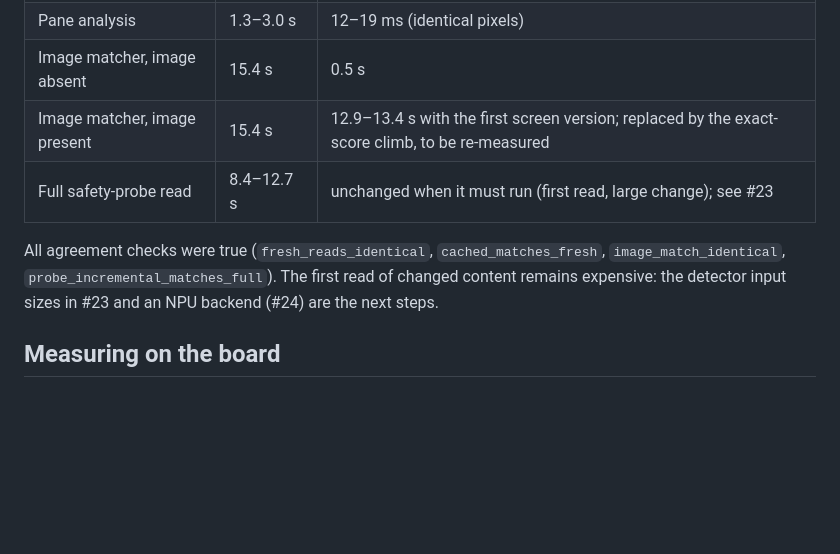
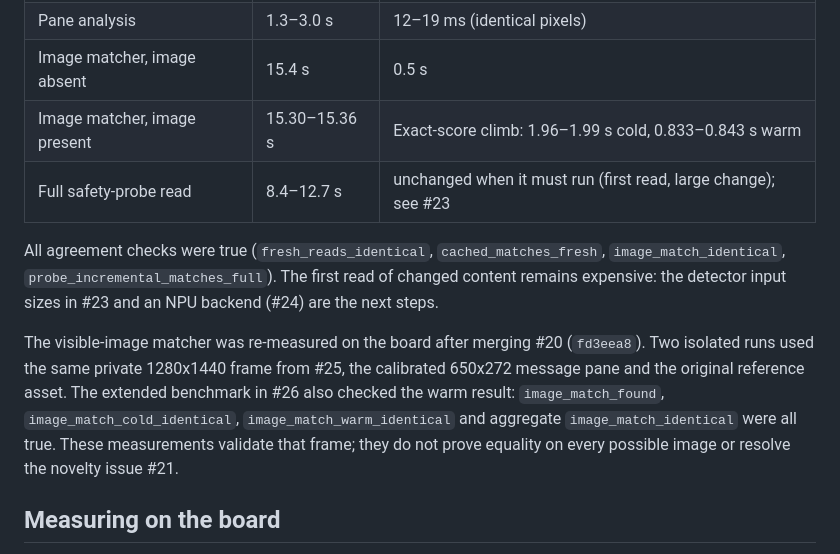
Before and after one commit to stackoracode/xianyu-visual-monitor, a Markdown page: docs/PERFORMANCE.md, the part around the change. Drawn GitHub-style; blank space fills up the shorter version.

Commit message:
Record visible-image RK3588 measurements after exact-score climb

```diff
--- a/docs/PERFORMANCE.md
+++ b/docs/PERFORMANCE.md
@@ -45,12 +45,19 @@ LubanCat-4 RK3588, profile 4 (1280x1440, 18 rows), RapidOCR in a process pinned
 | Full list analysis | 8.8–12.9 s | 43–55 ms (identical pixels) |
 | Pane analysis | 1.3–3.0 s | 12–19 ms (identical pixels) |
 | Image matcher, image absent | 15.4 s | 0.5 s |
-| Image matcher, image present | 15.4 s | 12.9–13.4 s with the first screen version; replaced by the exact-score climb, to be re-measured |
+| Image matcher, image present | 15.30–15.36 s | Exact-score climb: 1.96–1.99 s cold, 0.833–0.843 s warm |
 | Full safety-probe read | 8.4–12.7 s | unchanged when it must run (first read, large change); see #23 |
 
 All agreement checks were true (`fresh_reads_identical`, `cached_matches_fresh`,
 `image_match_identical`, `probe_incremental_matches_full`). The first read of changed content
 remains expensive: the detector input sizes in #23 and an NPU backend (#24) are the next steps.
+
+The visible-image matcher was re-measured on the board after merging #20 (`fd3eea8`).
+Two isolated runs used the same private 1280x1440 frame from #25, the calibrated 650x272
+message pane and the original reference asset. The extended benchmark in #26 also checked
+the warm result: `image_match_found`, `image_match_cold_identical`, `image_match_warm_identical`
+and aggregate `image_match_identical` were all true. These measurements validate that frame;
+they do not prove equality on every possible image or resolve the novelty issue #21.
 
 ## Measuring on the board
 
```
